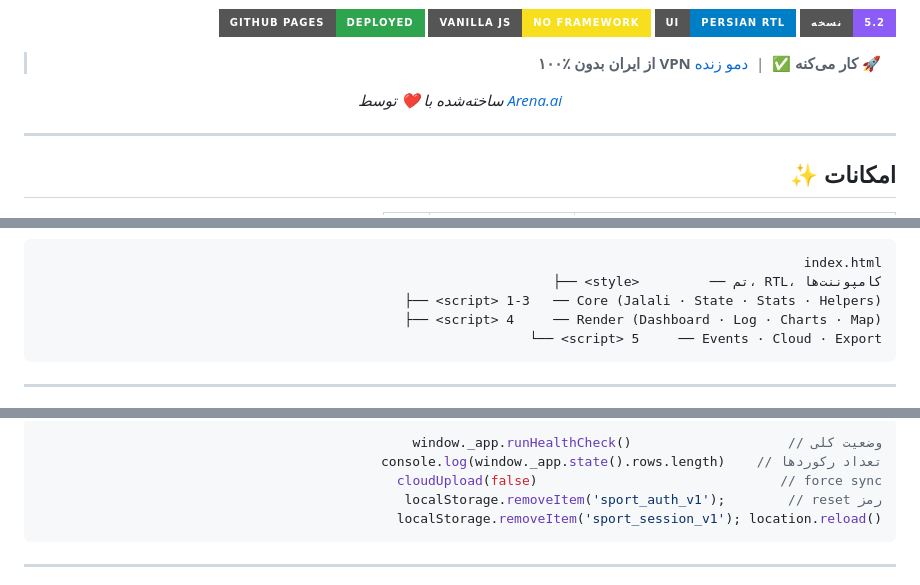
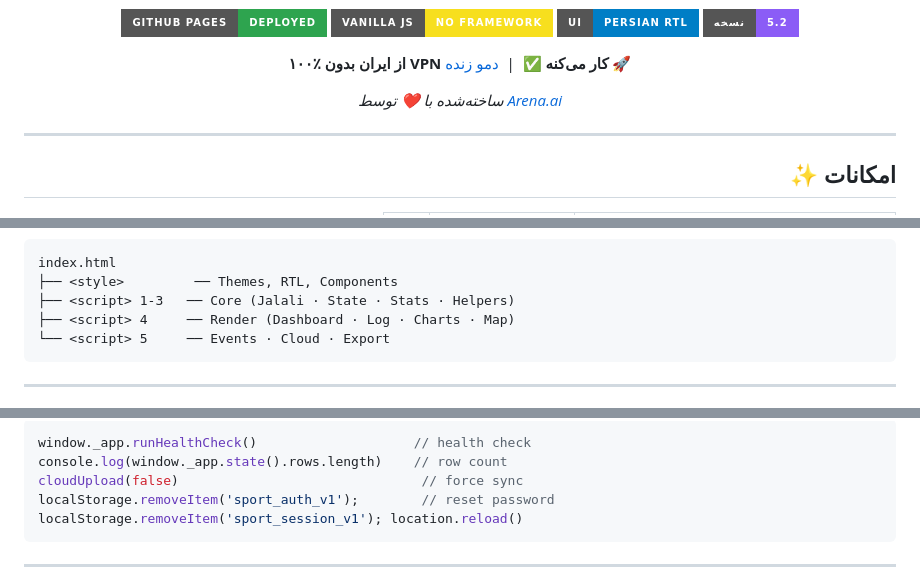
Before and after one commit to abbasahmadizade/my-sport-reports-only, a Markdown page: README.md, 3 parts joined by grey strips. Drawn GitHub-style; badges without logos.

````diff
--- a/README.md
+++ b/README.md
@@ -13,13 +9,11 @@
 [![RTL](https://img.shields.io/badge/UI-Persian_RTL-blue?style=for-the-badge)](#)
 [![v5.2](https://img.shields.io/badge/نسخه-5.2-8b5cf6?style=for-the-badge)](#)
 
-</p>
+**۱۰۰٪ از ایران بدون VPN کار می‌کنه** ✅ &nbsp;|&nbsp; [دمو زنده 🚀](https://abbasahmadizade.github.io/my-sport-reports-only/)
 
-> **۱۰۰٪ از ایران بدون VPN کار می‌کنه** ✅ &nbsp;|&nbsp; [دمو زنده 🚀](https://abbasahmadizade.github.io/my-sport-reports-only/)
+_ساخته‌شده با ❤️ توسط [Arena.ai](https://arena.ai)_
 
-<p align="center">
-  <em>ساخته‌شده با ❤️ توسط <a href="https://arena.ai">Arena.ai</a></em>
-</p>
+</div>
 
 ---
 
@@ -56,7 +77,7 @@ graph LR
 
 ```
 index.html
-├── <style>         ── تم، RTL، کامپوننت‌ها
+├── <style>         ── Themes, RTL, Components
 ├── <script> 1-3   ── Core (Jalali · State · Stats · Helpers)
 ├── <script> 4     ── Render (Dashboard · Log · Charts · Map)
 └── <script> 5     ── Events · Cloud · Export
@@ -220,9 +292,9 @@ open index.html
 
 ```javascript
-window._app.runHealthCheck()                    // وضعیت کلی
-console.log(window._app.state().rows.length)    // تعداد رکوردها
+window._app.runHealthCheck()                    // health check
+console.log(window._app.state().rows.length)    // row count
 cloudUpload(false)                               // force sync
-localStorage.removeItem('sport_auth_v1');        // reset رمز
+localStorage.removeItem('sport_auth_v1');        // reset password
 localStorage.removeItem('sport_session_v1'); location.reload()
 ```
 
````
Also changed, not shown: other parts of README.md (+125 -52 lines).
